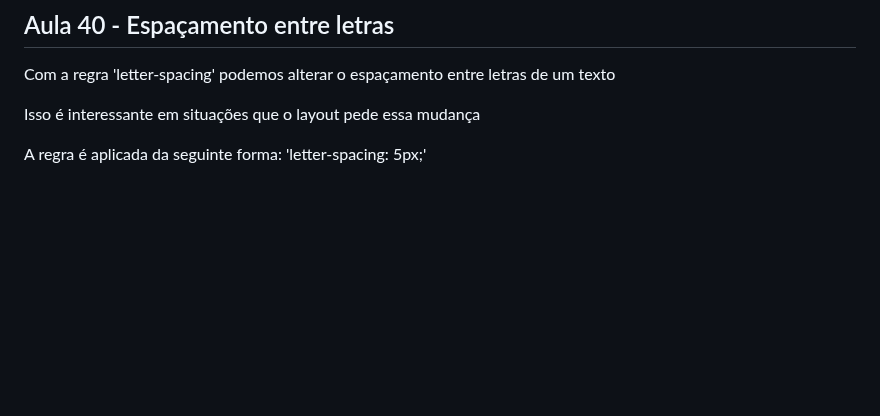
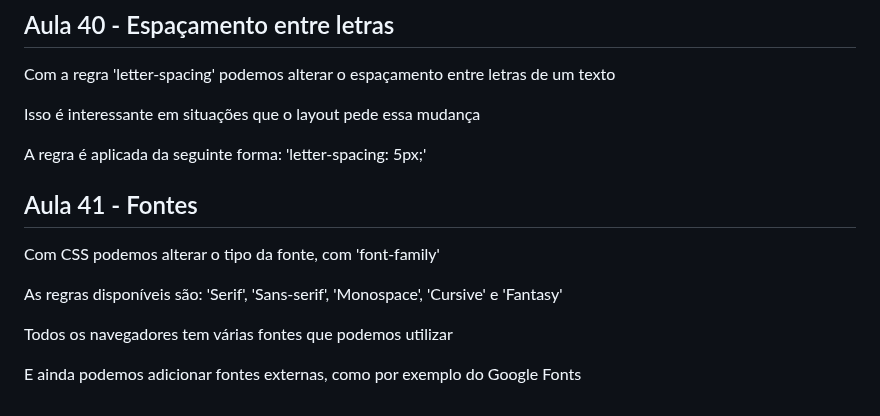
Before and after one commit to FreitasGabs/frontEnd_HoraDeCodar, a Markdown page: 2_intro_CSS/readme.md, the part around the change. GitHub-like rendering; blank space fills up the shorter version.

Commit message:
:books: Aula 41

```diff
--- a/2_intro_CSS/readme.md
+++ b/2_intro_CSS/readme.md
@@ -428,3 +428,13 @@ Com a regra 'letter-spacing' podemos alterar o espaçamento entre letras de um t
 Isso é interessante em situações que o layout pede essa mudança
 
 A regra é aplicada da seguinte forma: 'letter-spacing: 5px;'
+
+## Aula 41 - Fontes
+
+Com CSS podemos alterar o tipo da fonte, com 'font-family'
+
+As regras disponíveis são: 'Serif', 'Sans-serif', 'Monospace', 'Cursive' e 'Fantasy'
+
+Todos os navegadores tem várias fontes que podemos utilizar
+
+E ainda podemos adicionar fontes externas, como por exemplo do Google Fonts
```
